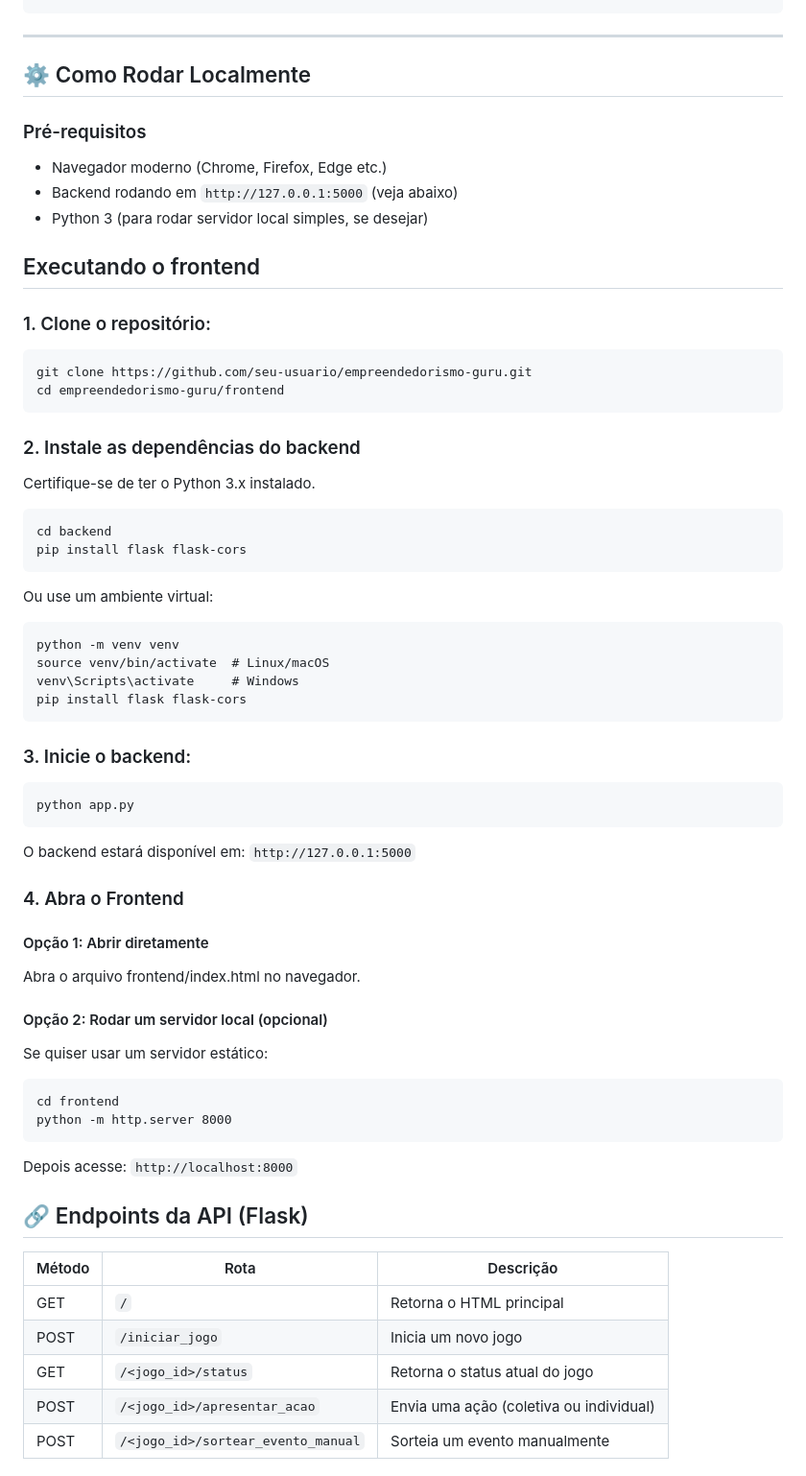
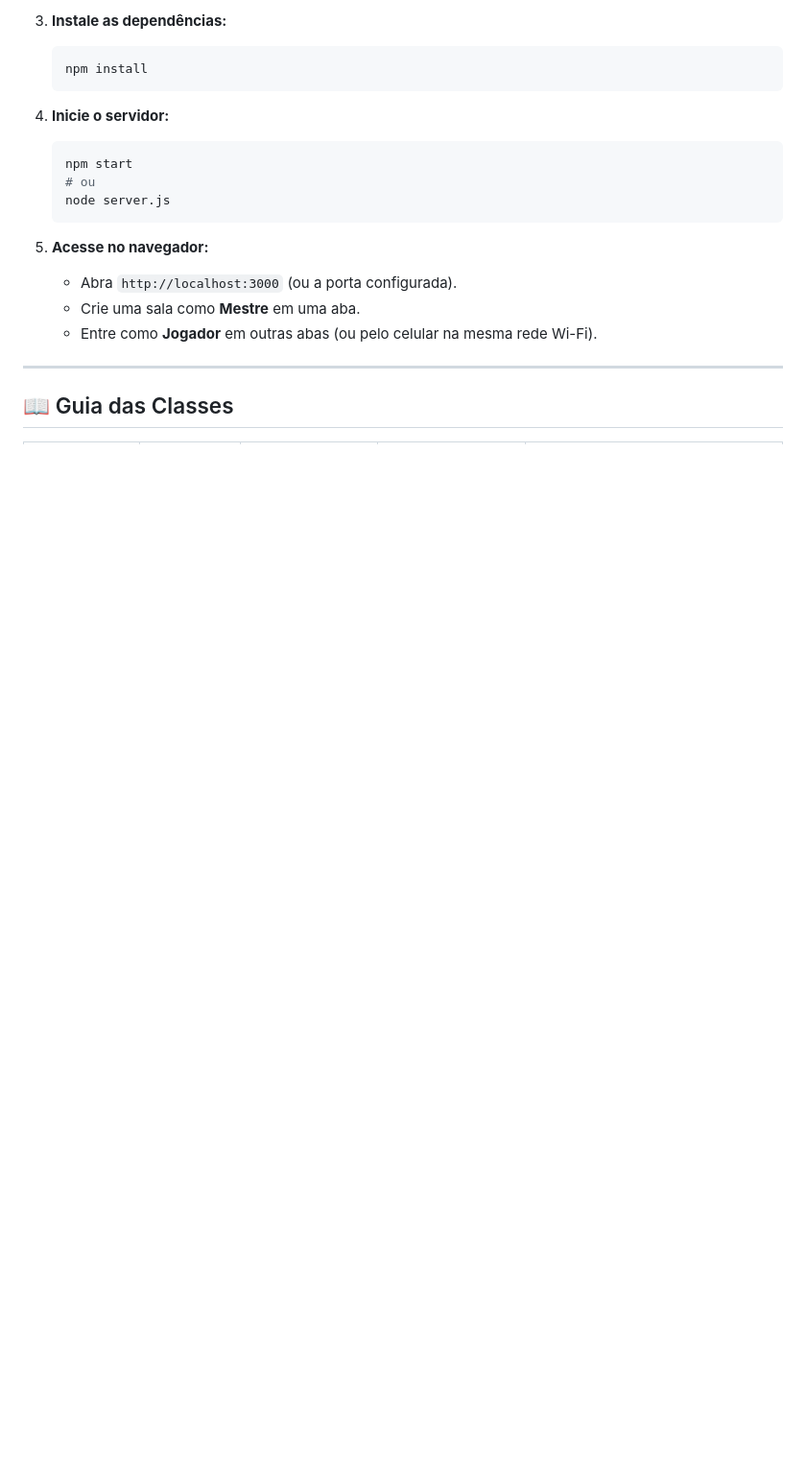
Before and after one commit to Sasagayo29/rpg_empreendedorismo_guru, a Markdown page: README.md, the part around the change printed below. Shown: that part at 96% size. Drawn GitHub-style; blank space fills up the shorter version.

`````diff
--- a/README.md
+++ b/README.md
@@ -50,68 +87,21 @@
+3.  **Instale as dependências:**
+    ```bash
+    npm install
+    ```
+
+4.  **Inicie o servidor:**
+    ```bash
+    npm start
+    # ou
+    node server.js
+    ```
+
+5.  **Acesse no navegador:**
+    * Abra `http://localhost:3000` (ou a porta configurada).
+    * Crie uma sala como **Mestre** em uma aba.
+    * Entre como **Jogador** em outras abas (ou pelo celular na mesma rede Wi-Fi).
 
 ---
 
-## ⚙️ Como Rodar Localmente
+## 📖 Guia das Classes
 
-### Pré-requisitos
-
-- Navegador moderno (Chrome, Firefox, Edge etc.)
-- Backend rodando em `http://127.0.0.1:5000` (veja abaixo)
-- Python 3 (para rodar servidor local simples, se desejar)
-
-## Executando o frontend
-
-### 1. Clone o repositório:
-
-```bash
-git clone https://github.com/seu-usuario/empreendedorismo-guru.git
-cd empreendedorismo-guru/frontend
-````
-### 2. Instale as dependências do backend
-
-Certifique-se de ter o Python 3.x instalado.
-````
-cd backend
-pip install flask flask-cors
-````
-Ou use um ambiente virtual:
-````
-python -m venv venv
-source venv/bin/activate  # Linux/macOS
-venv\Scripts\activate     # Windows
-pip install flask flask-cors
-````
-
-### 3. Inicie o backend:
-
-```
-python app.py
-````
-
-O backend estará disponível em:
-`http://127.0.0.1:5000`
-
-### 4. Abra o Frontend
-
-#### Opção 1: Abrir diretamente
-
-Abra o arquivo frontend/index.html no navegador.
-
-#### Opção 2: Rodar um servidor local (opcional)
-
-Se quiser usar um servidor estático:
-````
-cd frontend
-python -m http.server 8000
-````
-Depois acesse: `http://localhost:8000`
-
-## 🔗 Endpoints da API (Flask)
-
-| Método | Rota                               | Descrição                               |
-| ------ | ---------------------------------- | --------------------------------------- |
-| GET    | `/`                                | Retorna o HTML principal                |
-| POST   | `/iniciar_jogo`                    | Inicia um novo jogo                     |
-| GET    | `/<jogo_id>/status`                | Retorna o status atual do jogo          |
-| POST   | `/<jogo_id>/apresentar_acao`       | Envia uma ação (coletiva ou individual) |
-| POST   | `/<jogo_id>/sortear_evento_manual` | Sorteia um evento manualmente           |
-
`````
Also changed, not shown: other parts of README.md (+125 -70 lines).
